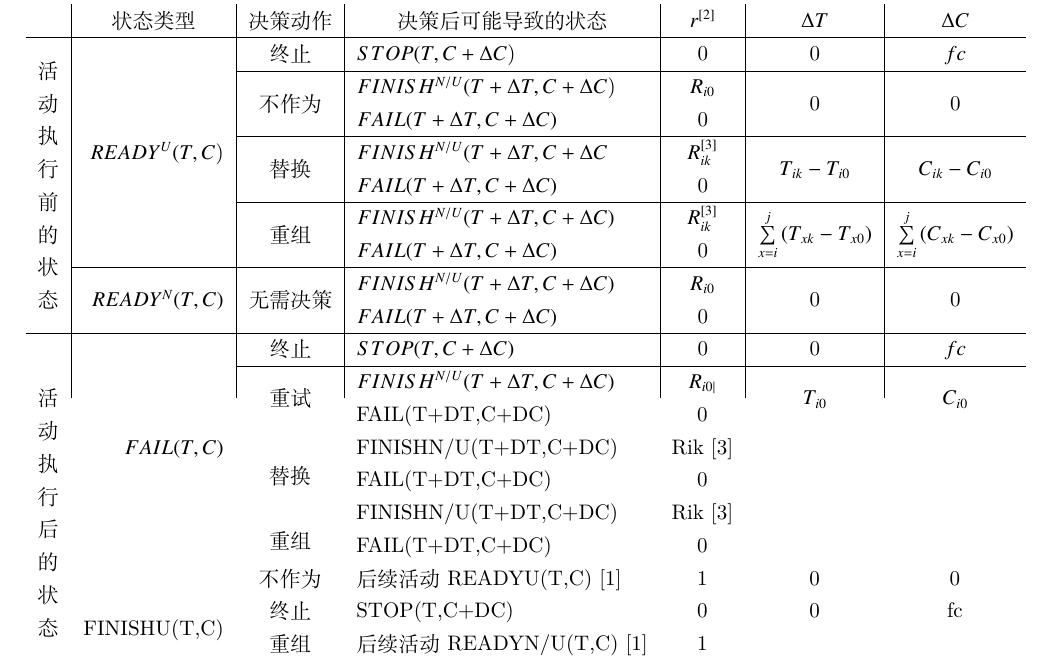
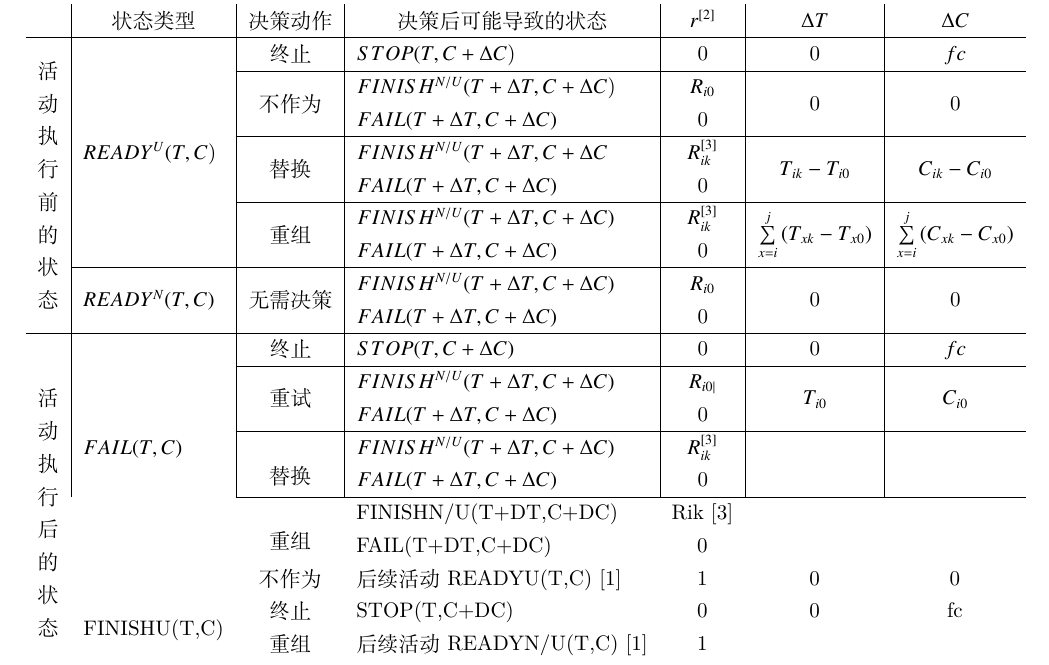
Before and after one commit to zweecn/opening_report, a LaTeX thesis (main.tex, which reads body/solution.tex): part of page 13 of 22, cut so that both start at the same text. Compiled offline with XeLaTeX.

Commit message:
table 1: add line 12-13-14

```diff
--- a/body/solution.tex
+++ b/body/solution.tex
@@ -169,7 +169,7 @@ $\forall {a_i} \in FL,state({a_i}) \in \{ READ{Y^{N/U}},{\rm{ }}EXE{C^{N/U}},{\r
 \begin{table}[htbp]
       \caption{服务状态与决策动作之间的关系}
       \vspace{-0.5em}\label{table:state_action}\centering\zihao{5}
-    \begin{tabular}{rrrrrrrr}
+    \begin{tabular}{llllllll}
         \toprule
 % Header
         \multicolumn{1}{c|}{}
@@ -289,11 +289,36 @@ $\forall {a_i} \in FL,state({a_i}) \in \{ READ{Y^{N/U}},{\rm{ }}EXE{C^{N/U}},{\r
         & \multicolumn{1}{|c}{\multirow{2}{*}{$T_{i0}$}}
         & \multicolumn{1}{|c}{\multirow{2}{*}{$C_{i0}$}} \\
 
+%Line 12
+        \multicolumn{1}{c|}{}
+        &
+        & \multicolumn{1}{|c}{}
+        & \multicolumn{1}{|l}{$FAIL(T+\Delta T,C+\Delta C)$}
+        & \multicolumn{1}{|c}{0}
+        & \multicolumn{1}{|c}{}
+        & \multicolumn{1}{|c}{} \\
+        \cline{3-7}
+
+%Line 13
+        \multicolumn{1}{c|}{}
+        &
+        & \multicolumn{1}{|c}{\multirow{2}[4]{*}{替换}}
+        & \multicolumn{1}{|l}{$FINISH^{N/U}(T+\Delta T,C+\Delta C)$}
+        & \multicolumn{1}{|c}{$R_{ik}^{[3]}$}
+        & \multicolumn{1}{|c}{\multirow{2}[4]{*}{\textit{}}}
+        & \multicolumn{1}{|c}{\multirow{2}[4]{*}{\textit{}}} \\
+
+%Line 14
+        \multicolumn{1}{c|}{}
+        &
+        & \multicolumn{1}{|c}{}
+        & \multicolumn{1}{|l}{$FAIL(T+\Delta T,C+\Delta C)$}
+        & \multicolumn{1}{|c}{0}
+        & \multicolumn{1}{|c}{}
+        & \multicolumn{1}{|c}{} \\
+        \cline{3-7}
 
 
-        \multicolumn{1}{c}{} &       & \multicolumn{1}{c}{} & \multicolumn{1}{l}{FAIL(T+DT,C+DC)} & \multicolumn{1}{c}{0} & \multicolumn{1}{c}{} & \multicolumn{1}{c}{} \\
-        \multicolumn{1}{c}{} &       & \multicolumn{1}{c}{\multirow{2}[4]{*}{替换}} & \multicolumn{1}{l}{FINISHN/U(T+DT,C+DC)} & \multicolumn{1}{c}{Rik  [3]} & \multicolumn{1}{c}{\multirow{2}[4]{*}{\textit{}}} & \multicolumn{1}{c}{\multirow{2}[4]{*}{\textit{}}} \\
-        \multicolumn{1}{c}{} &       & \multicolumn{1}{c}{} & \multicolumn{1}{l}{FAIL(T+DT,C+DC)} & \multicolumn{1}{c}{0} & \multicolumn{1}{c}{} & \multicolumn{1}{c}{} \\
         \multicolumn{1}{c}{} &       & \multicolumn{1}{c}{\multirow{2}[4]{*}{重组}} & \multicolumn{1}{l}{FINISHN/U(T+DT,C+DC)} & \multicolumn{1}{c}{Rik  [3]} & \multirow{2}[4]{*}{\textit{}} & \multirow{2}[4]{*}{\textit{}} \\
         \multicolumn{1}{c}{} &       & \multicolumn{1}{c}{} & \multicolumn{1}{l}{FAIL(T+DT,C+DC)} & \multicolumn{1}{c}{0} &       &  \\
         \multicolumn{1}{c}{} & \multirow{3}[6]{*}{FINISHU(T,C)} & \multicolumn{1}{c}{不作为} & \multicolumn{1}{l}{后续活动READYU(T,C) [1]} & \multicolumn{1}{c}{1} & \multicolumn{1}{c}{0} & \multicolumn{1}{c}{0} \\
```
